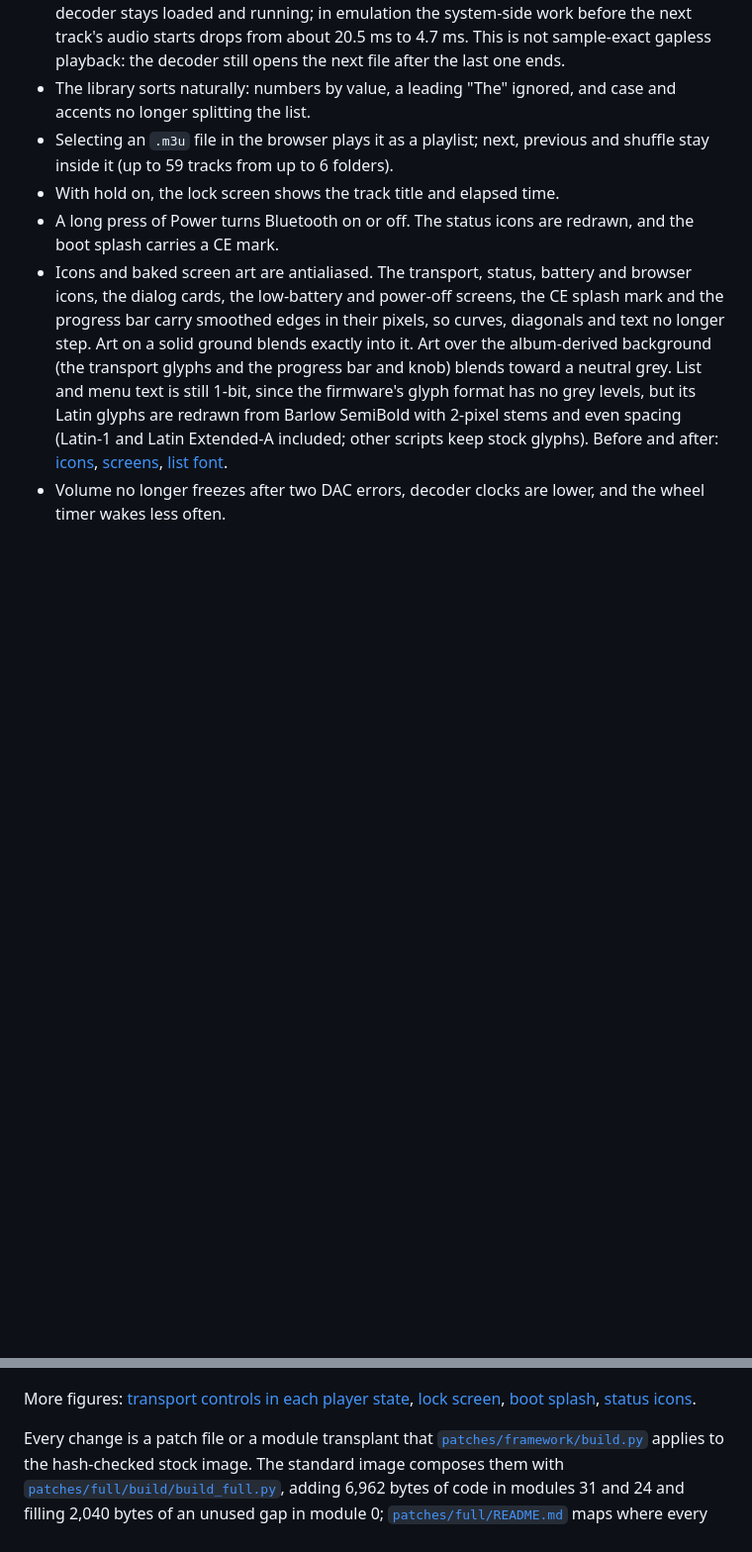
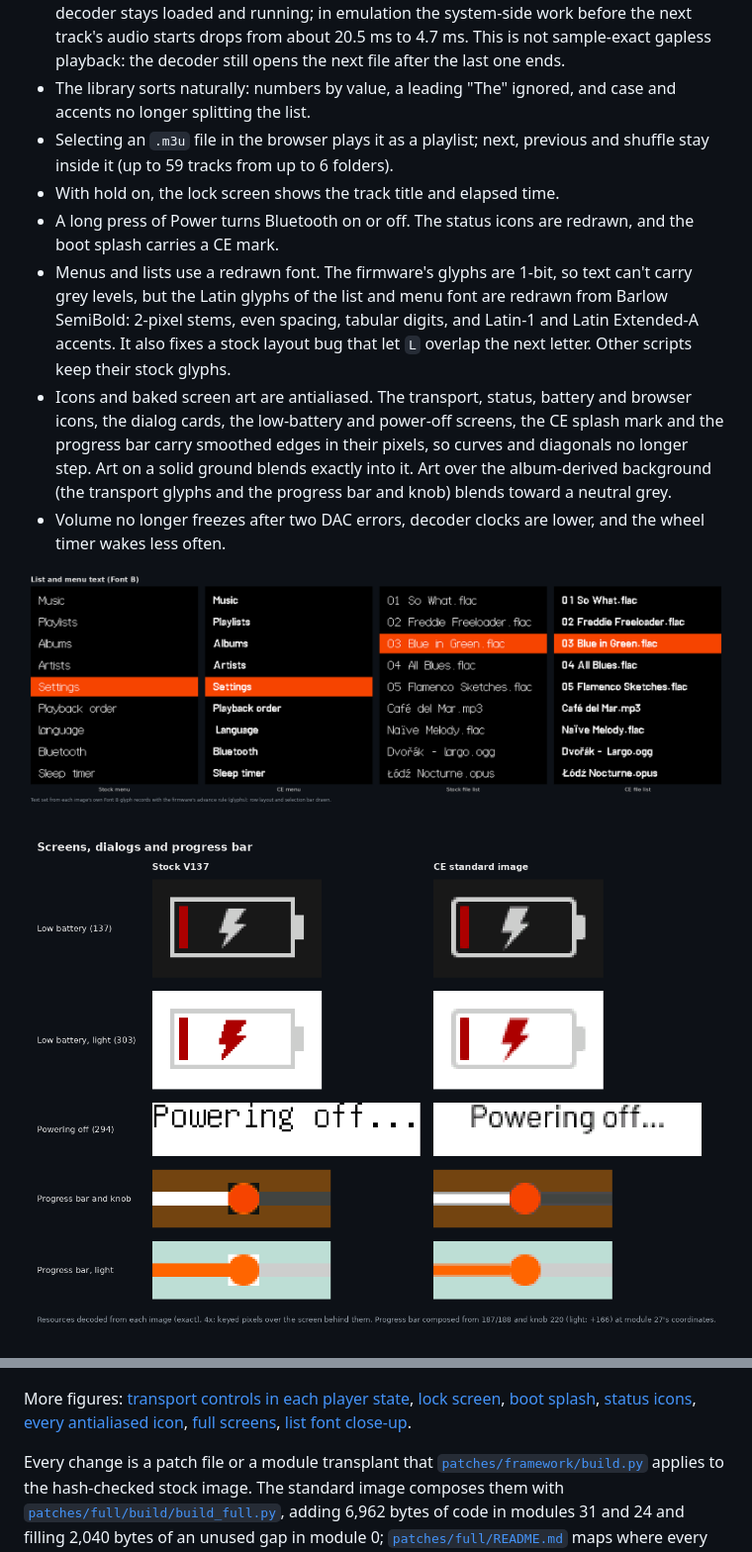
Before and after one commit to cfong2001/Fosi_DAP_Neo_CE, a Markdown page: README.md, 2 parts joined by grey strips. Shown at 99% size. Rendered like a GitHub page; pictures changed too: media/menus.png (added), media/screens.png (added); blank space fills up the shorter version.

```diff
--- a/README.md
+++ b/README.md
@@ -43,12 +43,17 @@ Everything here is in the standard image; the minimal image has the sound and li
 - Selecting an `.m3u` file in the browser plays it as a playlist; next, previous and shuffle stay inside it (up to 59 tracks from up to 6 folders).
 - With hold on, the lock screen shows the track title and elapsed time.
 - A long press of Power turns Bluetooth on or off. The status icons are redrawn, and the boot splash carries a CE mark.
-- Icons and baked screen art are antialiased. The transport, status, battery and browser icons, the dialog cards, the low-battery and power-off screens, the CE splash mark and the progress bar carry smoothed edges in their pixels, so curves, diagonals and text no longer step. Art on a solid ground blends exactly into it. Art over the album-derived background (the transport glyphs and the progress bar and knob) blends toward a neutral grey. List and menu text is still 1-bit, since the firmware's glyph format has no grey levels, but its Latin glyphs are redrawn from Barlow SemiBold with 2-pixel stems and even spacing (Latin-1 and Latin Extended-A included; other scripts keep stock glyphs). Before and after: [icons](patches/antialias/mock/icons_before_after.png), [screens](patches/antialias/mock/screens_before_after.png), [list font](patches/antialias/mock/font_before_after.png).
+- Menus and lists use a redrawn font. The firmware's glyphs are 1-bit, so text can't carry grey levels, but the Latin glyphs of the list and menu font are redrawn from Barlow SemiBold: 2-pixel stems, even spacing, tabular digits, and Latin-1 and Latin Extended-A accents. It also fixes a stock layout bug that let `L` overlap the next letter. Other scripts keep their stock glyphs.
+- Icons and baked screen art are antialiased. The transport, status, battery and browser icons, the dialog cards, the low-battery and power-off screens, the CE splash mark and the progress bar carry smoothed edges in their pixels, so curves and diagonals no longer step. Art on a solid ground blends exactly into it. Art over the album-derived background (the transport glyphs and the progress bar and knob) blends toward a neutral grey.
 - Volume no longer freezes after two DAC errors, decoder clocks are lower, and the wheel timer wakes less often.
+
+![Stock and CE menus and file lists, set in each image's own list font](media/menus.png)
+
+![Low-battery dialogs, power-off text and progress bar, stock against CE, 4x](media/screens.png)
 
 ![Vorbis signal-to-noise per file, stock against CE](media/vorbis.png)
 
-More figures: [transport controls in each player state](media/transport.png), [lock screen](media/lockscreen.png), [boot splash](media/splash.png), [status icons](media/browser_icons.png).
+More figures: [transport controls in each player state](media/transport.png), [lock screen](media/lockscreen.png), [boot splash](media/splash.png), [status icons](media/browser_icons.png), [every antialiased icon](patches/antialias/mock/icons_before_after.png), [full screens](patches/antialias/mock/screens_before_after.png), [list font close-up](patches/antialias/mock/font_before_after.png).
 
 Every change is a patch file or a module transplant that [`patches/framework/build.py`](patches/framework/build.py) applies to the hash-checked stock image. The standard image composes them with [`patches/full/build/build_full.py`](patches/full/build/build_full.py), adding 6,962 bytes of code in modules 31 and 24 and filling 2,040 bytes of an unused gap in module 0; [`patches/full/README.md`](patches/full/README.md) maps where every byte lives.
 
```
Also changed, not shown: media/lockscreen.png, 1 other file.
